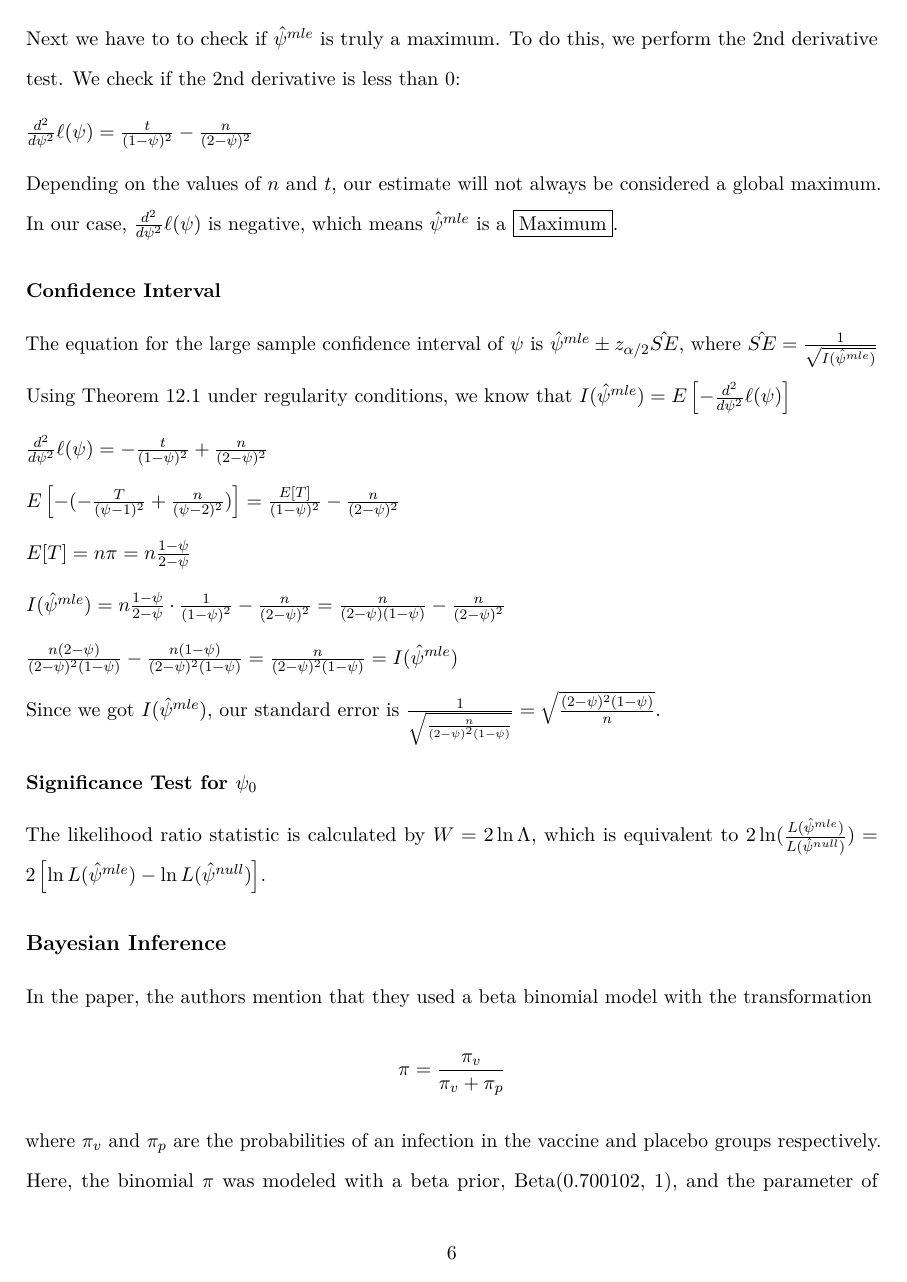
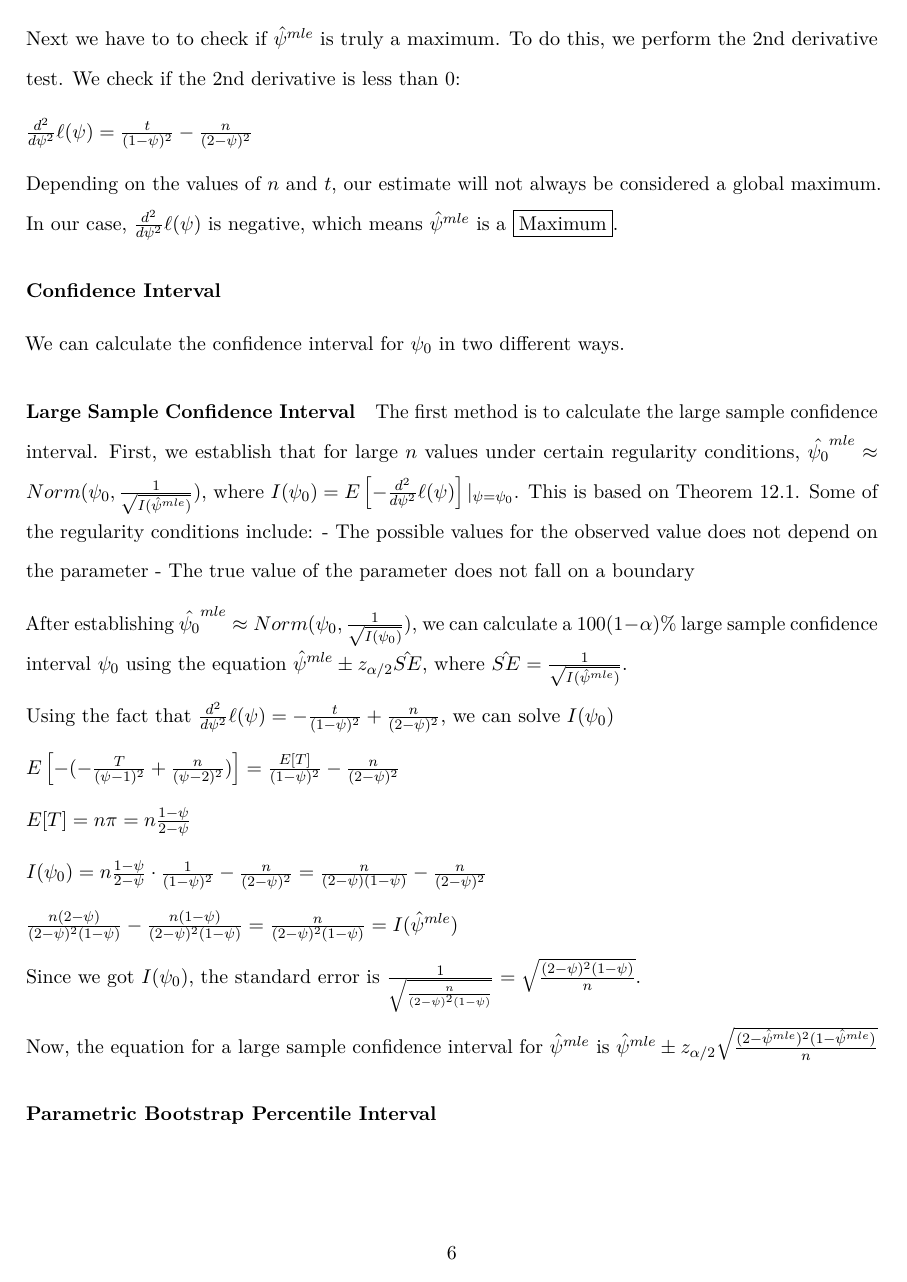
Before and after one commit to kridos/STAT342Project, an R Markdown document (Final-Paper-Template.Rmd): page 6 of 19. Rendered offline with R 4.5, knitr and Pandoc, then LaTeX, with nearby package versions; some code elsewhere in the file could not run offline.

Commit message:
Confidence Interval Explanation

```diff
--- a/Final-Paper-Template.Rmd
+++ b/Final-Paper-Template.Rmd
@@ -168,21 +168,34 @@ Depending on the values of $n$ and $t$, our estimate will not always be consider
 
 ### Confidence Interval
 
-The equation for the large sample confidence interval of $\psi$ is $\hat{\psi}^{mle} \pm z_{\alpha/2} \hat{SE}$, where $\hat{SE} = \frac{1}{\sqrt{I(\hat{\psi}^{mle})}}$
+We can calculate the confidence interval for $\psi_0$ in two different ways.
 
-Using Theorem 12.1 under regularity conditions, we know that $I(\hat{\psi}^{mle}) = E\left[-\frac{d^2}{d\psi^2}\ell(\psi)\right]$
+#### Large Sample Confidence Interval
 
-$\frac{d^2}{d \psi^2}\ell(\psi) = -\frac{t}{(1-\psi)^2} + \frac{n}{(2-\psi)^2}$
+The first method is to calculate the large sample confidence interval. First, we establish that for large $n$ values under certain regularity conditions, $\hat{\psi_0}^{mle} \approx Norm(\psi_0, \frac{1}{\sqrt{I(\hat{\psi}^{mle})}})$, where $I(\psi_0) = E\left[-\frac{d^2}{d\psi^2}\ell(\psi)\right] \vert_{\psi = \psi_0}$. This is based on Theorem 12.1. Some of the regularity conditions include:
+   - The possible values for the observed value does not depend on the parameter
+   - The true value of the parameter does not fall on a boundary
+
+After establishing $\hat{\psi_0}^{mle} \approx Norm(\psi_0, \frac{1}{\sqrt{I(\psi_0)}})$, we can calculate a $100(1-\alpha)\%$ large sample confidence interval $\psi_0$ using the equation $\hat{\psi}^{mle} \pm z_{\alpha/2} \hat{SE}$, where $\hat{SE} = \frac{1}{\sqrt{I(\hat{\psi}^{mle})}}$.
+
+Using the fact that $\frac{d^2}{d \psi^2}\ell(\psi) = -\frac{t}{(1-\psi)^2} + \frac{n}{(2-\psi)^2}$, we can solve $I(\psi_0)$
 
 $E\left[-(-\frac{T}{(\psi - 1)^2} + \frac{n}{(\psi - 2)^2} )\right] = \frac{E\left[T\right]}{(1-\psi)^2} - \frac{n}{(2-\psi)^2}$
 
 $E[T] = n\pi = n\frac{1-\psi}{2-\psi}$
 
-$I(\hat{\psi}^{mle}) = n\frac{1-\psi}{2-\psi} \cdot \frac{1}{{(1-\psi)^2}} - \frac{n}{(2-\psi)^2} = \frac{n}{(2-\psi)(1-\psi)}   - \frac{n}{(2-\psi)^2}$
+$I(\psi_0) = n\frac{1-\psi}{2-\psi} \cdot \frac{1}{{(1-\psi)^2}} - \frac{n}{(2-\psi)^2} = \frac{n}{(2-\psi)(1-\psi)}   - \frac{n}{(2-\psi)^2}$
 
 $\frac{n(2-\psi)}{(2-\psi)^2(1-\psi)} - \frac{n(1-\psi)}{(2-\psi)^2(1-\psi)} = \frac{n}{(2-\psi)^2(1-\psi)} = I(\hat{\psi}^{mle})$
 
-Since we got $I(\hat{\psi}^{mle})$, our standard error is $\frac{1}{\sqrt{\frac{n}{(2-\psi)^2(1-\psi)}}} = \sqrt{\frac{(2-\psi)^2(1-\psi)}{n}}$.
+Since we got $I(\psi_0)$, the standard error is $\frac{1}{\sqrt{\frac{n}{(2-\psi)^2(1-\psi)}}} = \sqrt{\frac{(2-\psi)^2(1-\psi)}{n}}$.
+
+Now, the equation for a large sample confidence interval for $\hat{\psi}^{mle}$ is
+$\hat{\psi}^{mle} \pm z_{\alpha/2} \sqrt{\frac{(2-\hat{\psi}^{mle})^2(1-\hat{\psi}^{mle})}{n}}$
+
+#### Parametric Bootstrap Percentile Interval
+
+
 
 ### Significance Test for $\psi_0$
 
```
Also changed, not shown: Final-Paper-Template.Rmd (3 more changed lines).
